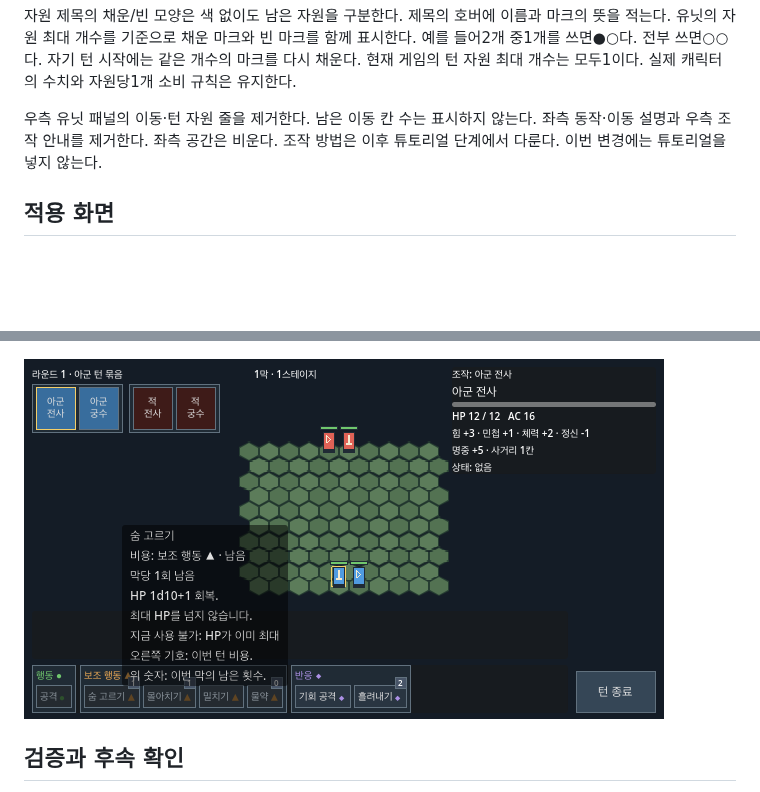
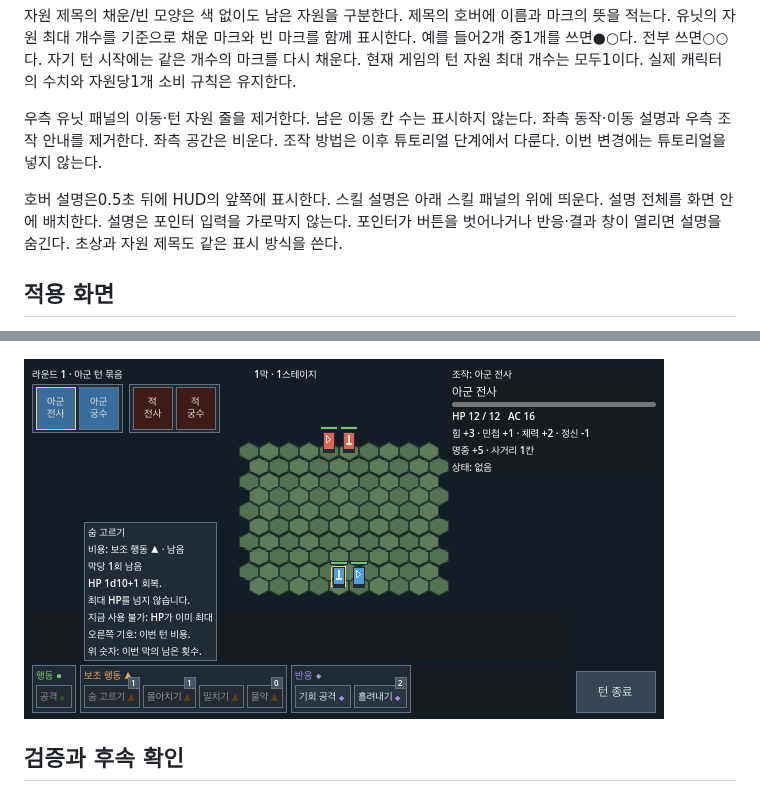
Before and after one commit to minjunkim-dev/BGLike, a Markdown page: docs/COMBAT_UIUX.md, 2 parts joined by grey strips. Drawn GitHub-style; pictures changed too: docs/assets/uiux_disabled_tooltip.png; blank space fills up the shorter version.

Commit message:
fix(combat): keep hover details above the hud
Refs #58

```diff
--- a/docs/COMBAT_UIUX.md
+++ b/docs/COMBAT_UIUX.md
@@ -15,6 +15,8 @@
 자원 제목의 채운/빈 모양은 색 없이도 남은 자원을 구분한다. 제목의 호버에 이름과 마크의 뜻을 적는다. 유닛의 자원 최대 개수를 기준으로 채운 마크와 빈 마크를 함께 표시한다. 예를 들어2개 중1개를 쓰면●○다. 전부 쓰면○○다. 자기 턴 시작에는 같은 개수의 마크를 다시 채운다. 현재 게임의 턴 자원 최대 개수는 모두1이다. 실제 캐릭터의 수치와 자원당1개 소비 규칙은 유지한다.
 
 우측 유닛 패널의 이동·턴 자원 줄을 제거한다. 남은 이동 칸 수는 표시하지 않는다. 좌측 동작·이동 설명과 우측 조작 안내를 제거한다. 좌측 공간은 비운다. 조작 방법은 이후 튜토리얼 단계에서 다룬다. 이번 변경에는 튜토리얼을 넣지 않는다.
+
+호버 설명은0.5초 뒤에 HUD의 앞쪽에 표시한다. 스킬 설명은 아래 스킬 패널의 위에 띄운다. 설명 전체를 화면 안에 배치한다. 설명은 포인터 입력을 가로막지 않는다. 포인터가 버튼을 벗어나거나 반응·결과 창이 열리면 설명을 숨긴다. 초상과 자원 제목도 같은 표시 방식을 쓴다.
 
 ## 적용 화면
 
```
Also changed, not shown: 2 other files.
